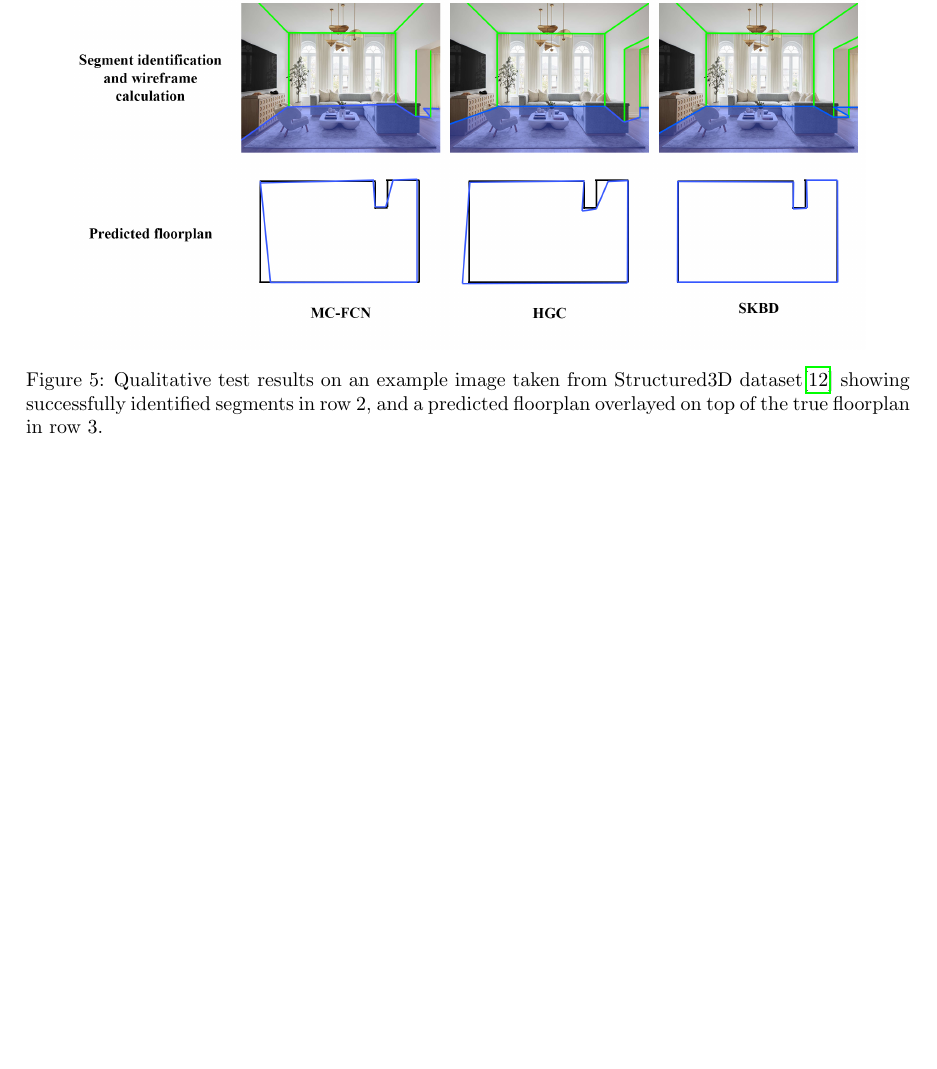
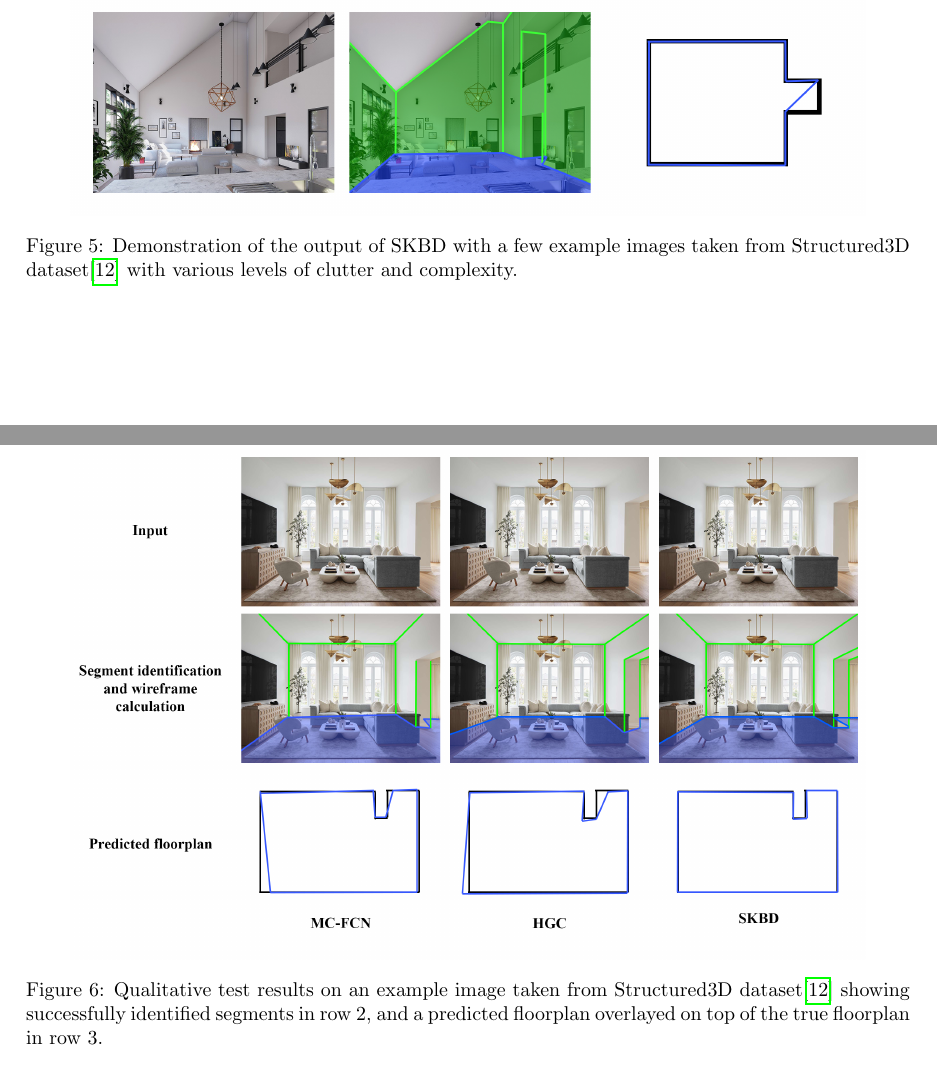
Before and after one commit to davimatyi/kutmodtan_pictures, a LaTeX paper (main.tex, which reads sections/results.tex): part of page 9 of 13 before the commit and two parts of pages 10 and 11 of 14 after it, the two joined at a grey line, cut at the place of the change, the shorter picture padded with empty space. Compiled offline with pdfLaTeX.

Commit message:
Additional image for results

```diff
--- a/sections/results.tex
+++ b/sections/results.tex
@@ -4,5 +4,11 @@ We are proving the validity and efficiency of SKBD by evaluating it on two widel
 
 The highlighted algorithms\cite{8451365}\cite{10350607} focus on Room Layout Reconstruction from a single image. However, even in single viewpoint tests our method outperforms these state of the art algorithms. For comparison tests we are choosing two Convolutional Neural Network based approaches, referred to as MC-FCN\cite{8451365} and HGC\cite{10350607}. For MC-FCN, we implemented the model based on the DeepLab-ResNet101\cite{chen2017deeplab} architecture. Both competing models were trained on the training subset of each dataset, respectively.
+
+\begin{figure}[htbp]
+\centering
+\includegraphics[width=0.9\linewidth]{images/results2.png}
+\caption{\label{fig:resultlayouts}Demonstration of the output of SKBD with a few example images taken from Structured3D dataset\cite{zheng2020structured3d} with various levels of clutter and complexity.}
+\end{figure}
 
 \begin{figure}[htbp]
 \centering
```
Also changed, not shown: images/results2.png (added), sections/results.tex (2 more changed lines).
